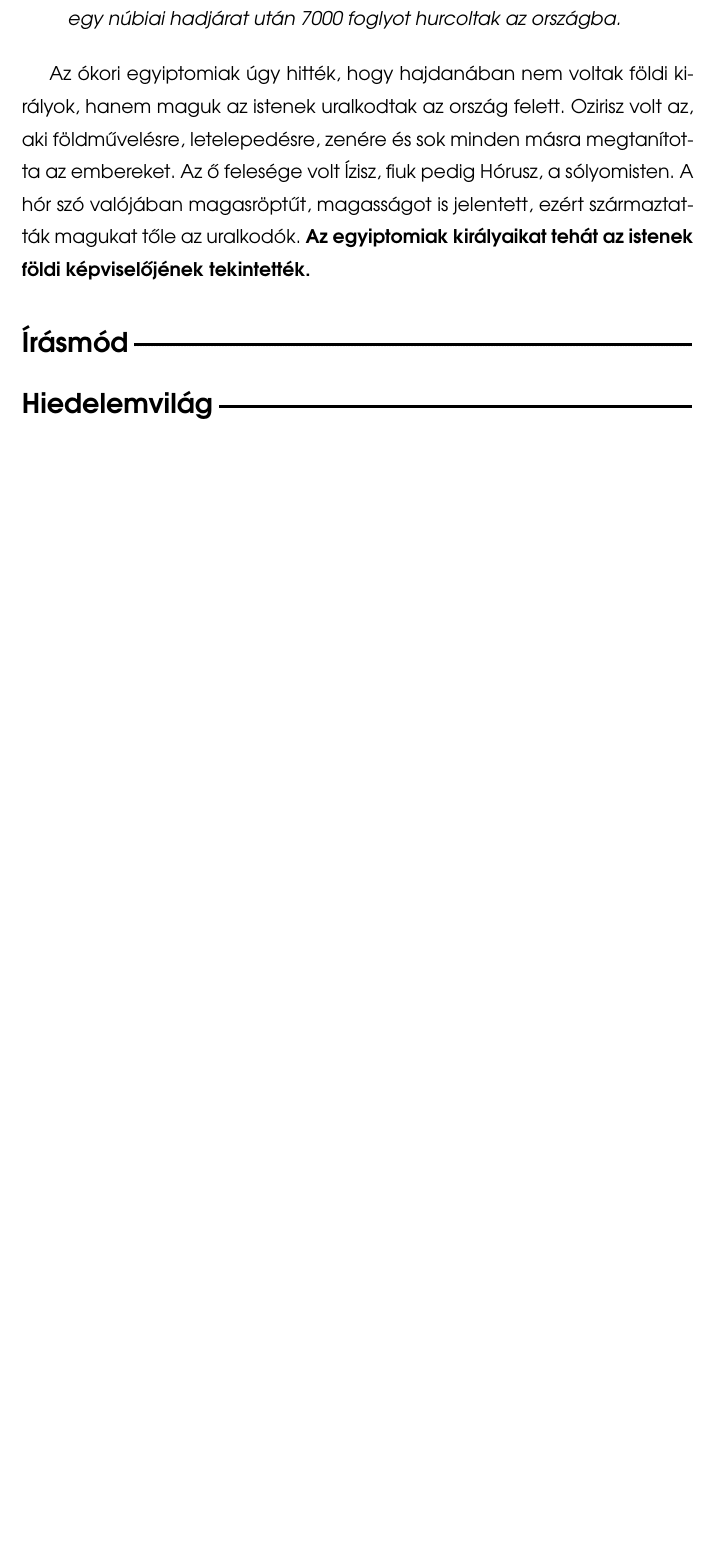
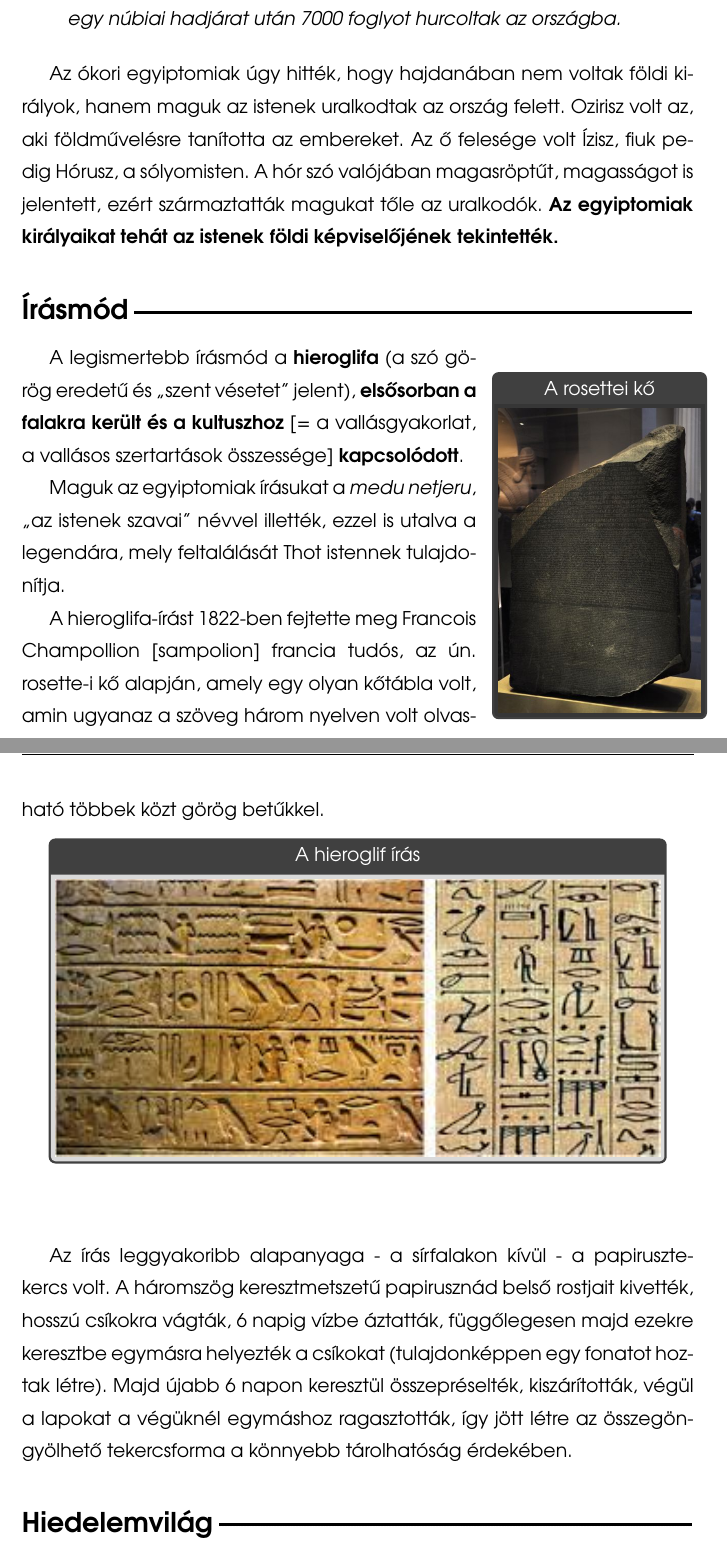
Before and after one commit to abiesalba/kidolgozas, a LaTeX thesis (thesis.tex, which reads chapters/1_okri_egyiptom.tex): part of page 13 of 54 before the commit and two parts of pages 12 and 13 of 54 after it, the two joined at a grey line, cut so that both start at the same text, the shorter picture padded with empty space. Compiled offline with pdfLaTeX.

Commit message:
Some fixes

```diff
--- a/chapters/1_okri_egyiptom.tex
+++ b/chapters/1_okri_egyiptom.tex
@@ -87,10 +88,35 @@ A közigazgatási egységek a nomoszok (kerületek), élükön a nomarkhoszokkal
 
 \vspace{0.5cm}
 
-Az ókori egyiptomiak úgy hitték, hogy hajdanában nem voltak földi királyok, hanem maguk az istenek uralkodtak az ország felett. Ozirisz volt az, aki földművelésre, letelepedésre, zenére és sok minden másra megtanította az embereket. Az ő felesége volt Ízisz, fiuk pedig Hórusz, a sólyomisten. A hór szó valójában magasröptűt, magasságot is jelentett, ezért származtatták magukat tőle az uralkodók. \textbf{Az egyiptomiak királyaikat tehát az istenek földi képviselőjének tekintették.}
+Az ókori egyiptomiak úgy hitték, hogy hajdanában nem voltak földi királyok, hanem maguk az istenek uralkodtak az ország felett. Ozirisz volt az, aki földművelésre tanította az embereket. Az ő felesége volt Ízisz, fiuk pedig Hórusz, a sólyomisten. A hór szó valójában magasröptűt, magasságot is jelentett, ezért származtatták magukat tőle az uralkodók. \textbf{Az egyiptomiak királyaikat tehát az istenek földi képviselőjének tekintették.}
 
 \subsection*{Írásmód}
 
+	\begin{wrapfigure}{r}{0.3\textwidth}
+		\tcbox[colback=darkgray!85!black,
+		left=0mm,right=0mm,top=0mm,bottom=0mm,boxsep=1mm,toptitle=0.5mm,bottomtitle=0.5mm,
+		title=\centering{A rosettei kő}]{
+		\includegraphics[width=1.0\linewidth]{01/rosetti_ko}
+	}
+	\end{wrapfigure}
+
+	A legismertebb írásmód a \textbf{hieroglifa} (a szó görög eredetű és „szent vésetet” jelent), \textbf{elsősorban a falakra került és a kultuszhoz} [= a vallásgyakorlat, a vallásos szertartások összessége] \textbf{kapcsolódott}.
+
+	Maguk az egyiptomiak írásukat a \textit{medu netjeru}, „az istenek szavai” névvel illették, ezzel is utalva a legendára, mely feltalálását Thot istennek tulajdonítja.
+
+	A hieroglifa-írást 1822-ben fejtette meg Francois Champollion [sampolion] francia tudós, az ún. rosette-i kő alapján, amely egy olyan kőtábla volt, amin ugyanaz a szöveg három nyelven volt olvasható többek közt görög betűkkel.
+
+	\begin{figure}[H]
+		\centering
+		\tcbox[colback=white!85!black,
+		left=0mm,right=0mm,top=0mm,bottom=0mm,boxsep=1mm,toptitle=0.5mm,bottomtitle=0.5mm,
+		title=\centering{A hieroglif írás}]{
+			\includegraphics[width=0.9\linewidth]{images/01/hieroglifa}}
+		\captionsetup{labelformat=empty}
+		\caption{}
+	\end{figure}
+
+	Az írás leggyakoribb alapanyaga - a sírfalakon kívül - a papirusztekercs volt. A háromszög keresztmetszetű papirusznád belső rostjait kivették, hosszú csíkokra vágták, 6 napig vízbe áztatták, függőlegesen majd ezekre keresztbe egymásra helyezték a csíkokat (tulajdonképpen egy fonatot hoztak létre). Majd újabb 6 napon keresztül összepréselték, kiszárították, végül a lapokat a végüknél egymáshoz ragasztották, így jött létre az összegöngyölhető tekercsforma a könnyebb tárolhatóság érdekében.
 
 
 \subsection*{Hiedelemvilág}
```
Also changed, not shown: chapters/bevezetes.tex (+13 -21 lines), chapters/forrasok.tex (+1 -0 lines), images/01/hieroglifa.jpg (added), images/01/papirusz_01.PNG (added), images/01/papirusz_02.PNG (added), images/01/papirusz_03.PNG (added), images/01/papirusz_04.PNG (added), images/01/rosetti_ko.jpg (added), images/01/tutanhamon_maszk.jpg (added), thesis.pdf, thesis.tex (line endings or trailing spaces), chapters/1_okri_egyiptom.tex (1 more changed lines), 1 other file.
